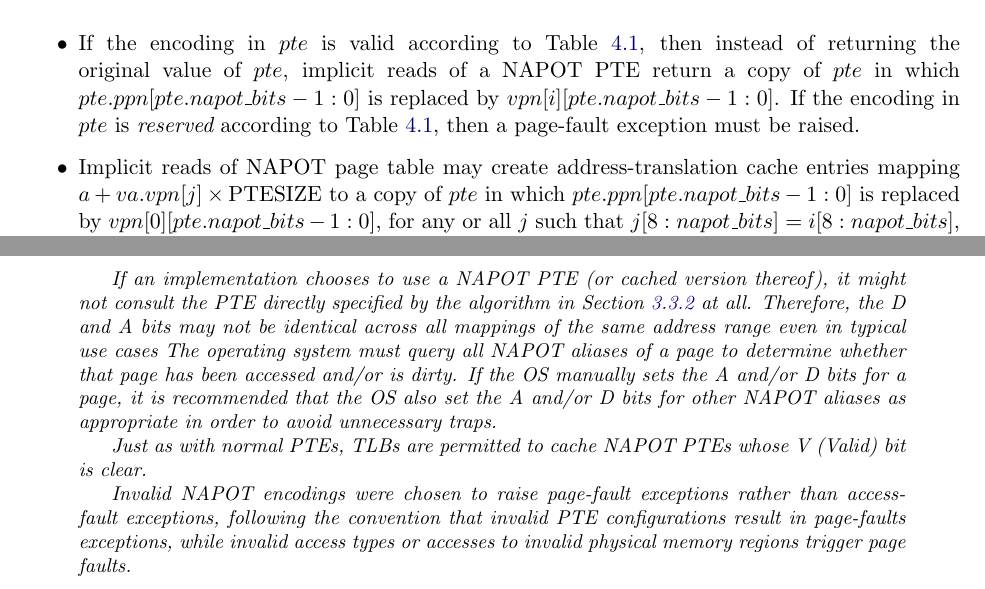
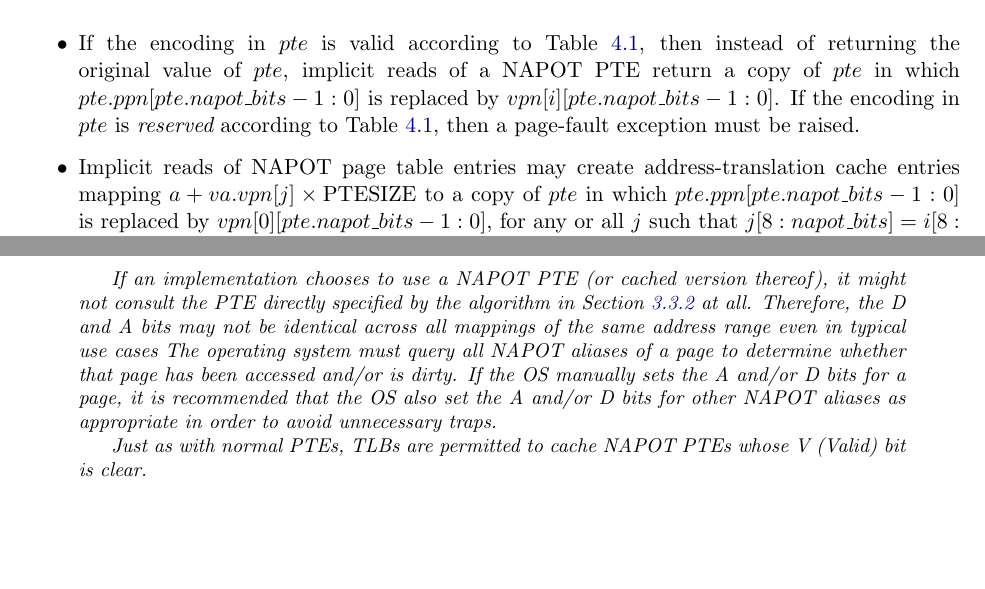
Before and after one commit to riscv/riscv-isa-manual, a LaTeX thesis (src/riscv-privileged.tex, which reads src/supervisor.tex): two parts of pages 96 and 97 of 139, joined at a grey line, cut so that both start at the same text, the shorter picture padded with empty space. Compiled offline with pdfLaTeX.

Commit message:
Fix typo, and remove page/access fault explanation
The explanation isn't really something that belongs in the Svnapot
chapter anyway.

Closes #4 and #5.

Thanks to @jhauser-us

```diff
--- a/src/supervisor.tex
+++ b/src/supervisor.tex
@@ -2203,7 +2203,7 @@ algorithm in Section~\ref{sv32algorithm}, except that:
     replaced by $vpn[i][pte.napot\_bits-1:0]$.  If the encoding in $pte$ is
     {\em reserved} according to Table~\ref{ptenapot}, then a page-fault
     exception must be raised.
-  \item Implicit reads of NAPOT page table may create address-translation cache
+  \item Implicit reads of NAPOT page table entries may create address-translation cache
     entries mapping $a + va.vpn[j] \times \textrm{PTESIZE}$ to a copy of $pte$
     in which $pte.ppn[pte.napot\_bits-1:0]$ is replaced by
     $vpn[0][pte.napot\_bits-1:0]$, for any or all $j$ such that
@@ -2252,9 +2252,4 @@ algorithm in Section~\ref{sv32algorithm}, except that:
 
   Just as with normal PTEs, TLBs are permitted to cache NAPOT PTEs whose V
   (Valid) bit is clear.
-
-  Invalid NAPOT encodings were chosen to raise page-fault exceptions rather
-  than access-fault exceptions, following the convention that invalid PTE
-  configurations result in page-faults exceptions, while invalid access
-  types or accesses to invalid physical memory regions trigger page faults.
-\end{commentary}
+\end{commentary}
```
